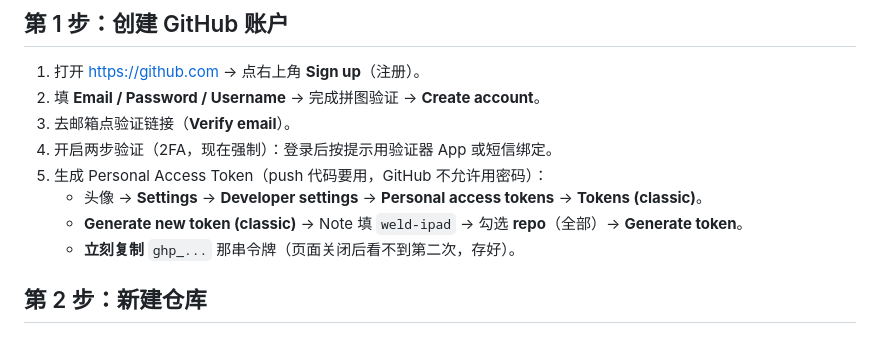
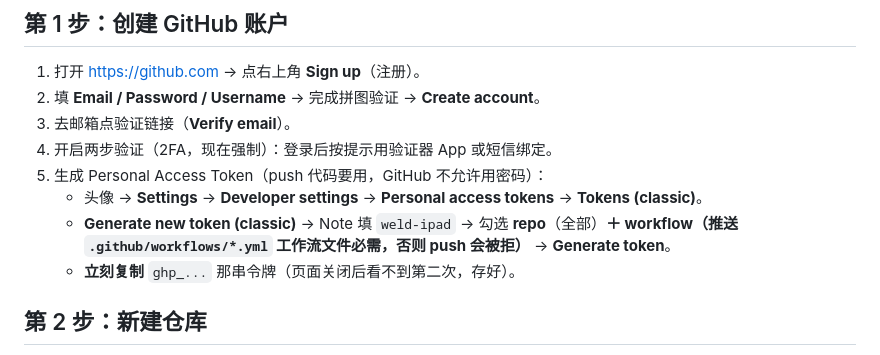
Before and after one commit to haoinkel/weld-fatigue-checker, a Markdown page: BUILD_GUIDE.md, the part around the change. Drawn GitHub-style.

Commit message:
docs: note PAT needs workflow scope

```diff
--- a/BUILD_GUIDE.md
+++ b/BUILD_GUIDE.md
@@ -25,7 +25,7 @@
 4. 开启两步验证（2FA，现在强制）：登录后按提示用验证器 App 或短信绑定。
 5. 生成 Personal Access Token（push 代码要用，GitHub 不允许用密码）：
    - 头像 → **Settings** → **Developer settings** → **Personal access tokens** → **Tokens (classic)**。
-   - **Generate new token (classic)** → Note 填 `weld-ipad` → 勾选 **repo**（全部）→ **Generate token**。
+   - **Generate new token (classic)** → Note 填 `weld-ipad` → 勾选 **repo**（全部）**＋ workflow（推送 `.github/workflows/*.yml` 工作流文件必需，否则 push 会被拒）** → **Generate token**。
    - **立刻复制** `ghp_...` 那串令牌（页面关闭后看不到第二次，存好）。
 
 ## 第 2 步：新建仓库
```
